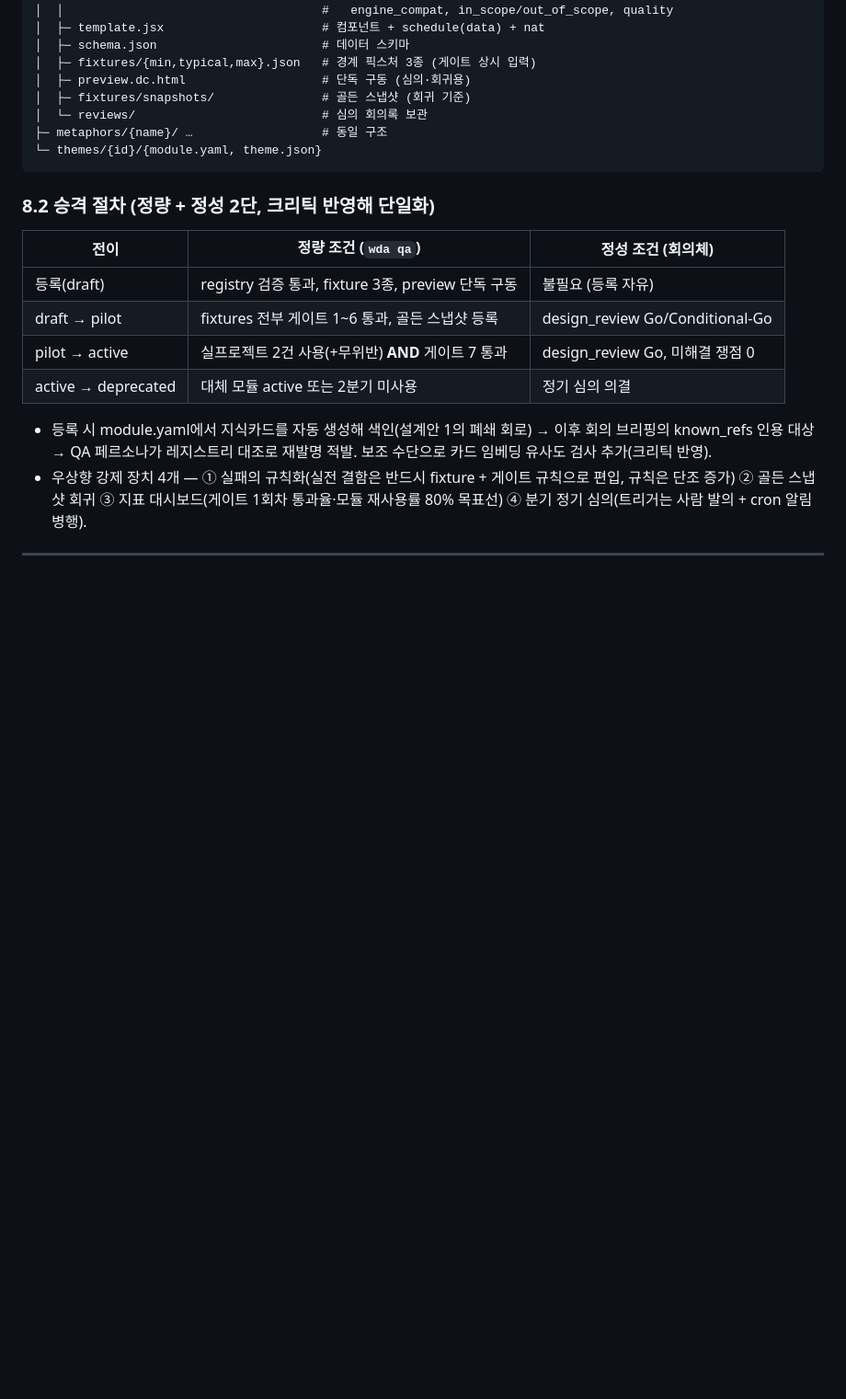
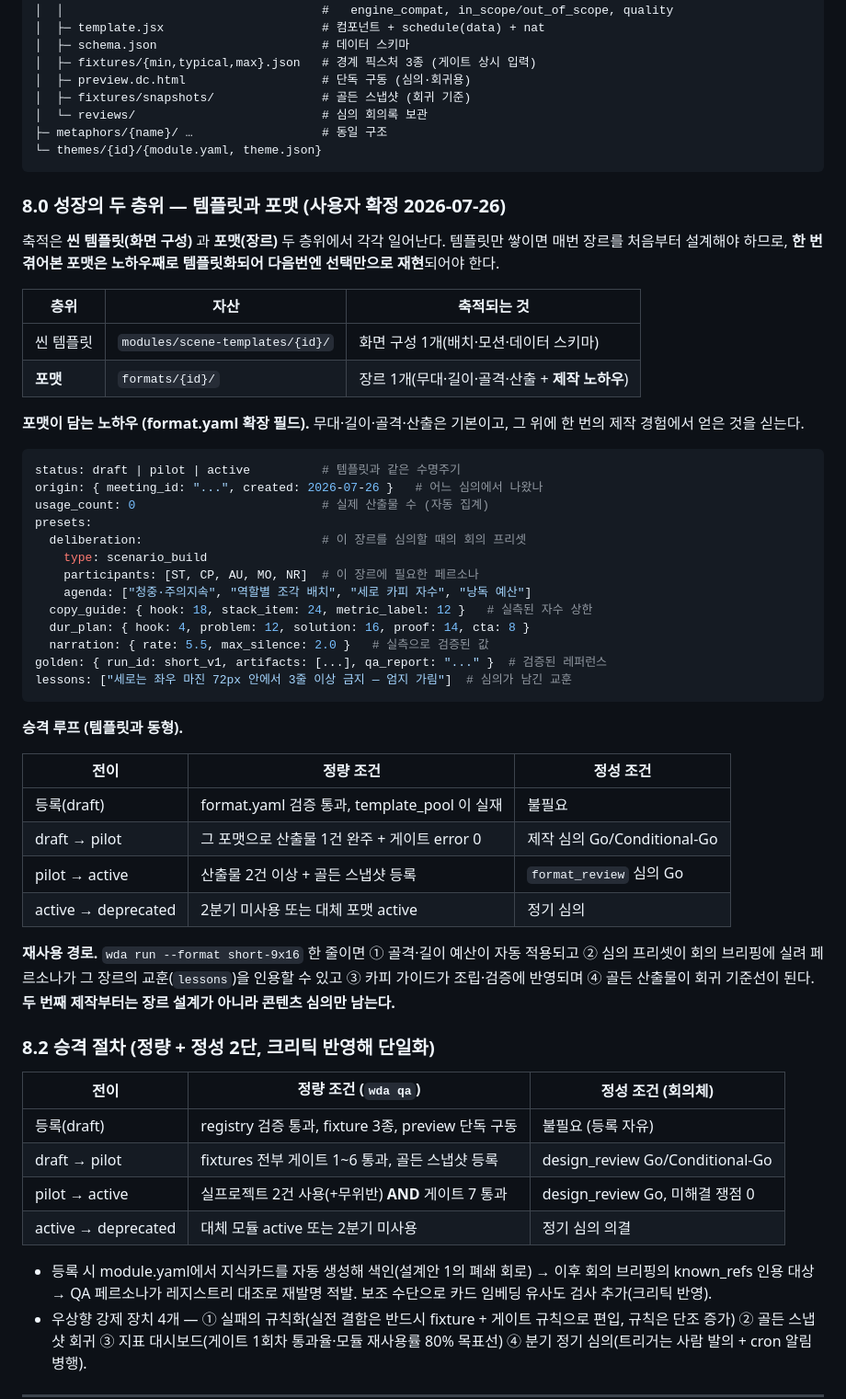
Before and after one commit to squall321/WebDesignAgents, a Markdown page: PLAN.md, the part around the change. Shown at 92% size. Drawn GitHub-style; blank space fills up the shorter version.

Commit message:
PLAN §8.0 — 성장의 두 층위: 씬 템플릿과 포맷 승격 루프
사용자 확정: 한 번 경험적으로 만들어진 포맷은 노하우째로 템플릿화되어
재사용돼야 한다. format.yaml 에 status·origin·usage_count·presets(심의
참가자·의제, 실측 카피 자수, dur 배분, 낭독 속도)·golden·lessons 를 실어
draft→pilot→active 승격 루프를 씬 템플릿과 동형으로 운영한다.
목표: wda run --format {id} 한 줄로 두 번째 제작부터는 장르 설계 없이
콘텐츠 심의만 남는다.

Co-Authored-By: Claude Fable 5 <noreply@anthropic.com>

````diff
--- a/PLAN.md
+++ b/PLAN.md
@@ -327,6 +327,44 @@ modules/
 └─ themes/{id}/{module.yaml, theme.json}
 ```
 
+### 8.0 성장의 두 층위 — 템플릿과 포맷 (사용자 확정 2026-07-26)
+
+축적은 **씬 템플릿(화면 구성)** 과 **포맷(장르)** 두 층위에서 각각 일어난다. 템플릿만 쌓이면 매번 장르를 처음부터 설계해야 하므로, **한 번 겪어본 포맷은 노하우째로 템플릿화되어 다음번엔 선택만으로 재현**되어야 한다.
+
+| 층위 | 자산 | 축적되는 것 |
+| --- | --- | --- |
+| 씬 템플릿 | `modules/scene-templates/{id}/` | 화면 구성 1개(배치·모션·데이터 스키마) |
+| **포맷** | `formats/{id}/` | 장르 1개(무대·길이·골격·산출 + **제작 노하우**) |
+
+**포맷이 담는 노하우 (format.yaml 확장 필드).** 무대·길이·골격·산출은 기본이고, 그 위에 한 번의 제작 경험에서 얻은 것을 싣는다.
+
+```yaml
+status: draft | pilot | active          # 템플릿과 같은 수명주기
+origin: { meeting_id: "...", created: 2026-07-26 }   # 어느 심의에서 나왔나
+usage_count: 0                          # 실제 산출물 수 (자동 집계)
+presets:
+  deliberation:                         # 이 장르를 심의할 때의 회의 프리셋
+    type: scenario_build
+    participants: [ST, CP, AU, MO, NR]  # 이 장르에 필요한 페르소나
+    agenda: ["청중·주의지속", "역할별 조각 배치", "세로 카피 자수", "낭독 예산"]
+  copy_guide: { hook: 18, stack_item: 24, metric_label: 12 }   # 실측된 자수 상한
+  dur_plan: { hook: 4, problem: 12, solution: 16, proof: 14, cta: 8 }
+  narration: { rate: 5.5, max_silence: 2.0 }   # 실측으로 검증된 값
+golden: { run_id: short_v1, artifacts: [...], qa_report: "..." }  # 검증된 레퍼런스
+lessons: ["세로는 좌우 마진 72px 안에서 3줄 이상 금지 — 엄지 가림"]  # 심의가 남긴 교훈
+```
+
+**승격 루프 (템플릿과 동형).**
+
+| 전이 | 정량 조건 | 정성 조건 |
+| --- | --- | --- |
+| 등록(draft) | format.yaml 검증 통과, template_pool 이 실재 | 불필요 |
+| draft → pilot | 그 포맷으로 산출물 1건 완주 + 게이트 error 0 | 제작 심의 Go/Conditional-Go |
+| pilot → active | 산출물 2건 이상 + 골든 스냅샷 등록 | `format_review` 심의 Go |
+| active → deprecated | 2분기 미사용 또는 대체 포맷 active | 정기 심의 |
+
+**재사용 경로.** `wda run --format short-9x16` 한 줄이면 ① 골격·길이 예산이 자동 적용되고 ② 심의 프리셋이 회의 브리핑에 실려 페르소나가 그 장르의 교훈(`lessons`)을 인용할 수 있고 ③ 카피 가이드가 조립·검증에 반영되며 ④ 골든 산출물이 회귀 기준선이 된다. **두 번째 제작부터는 장르 설계가 아니라 콘텐츠 심의만 남는다.**
+
 ### 8.2 승격 절차 (정량 + 정성 2단, 크리틱 반영해 단일화)
 
 | 전이 | 정량 조건 (`wda qa`) | 정성 조건 (회의체) |
````
